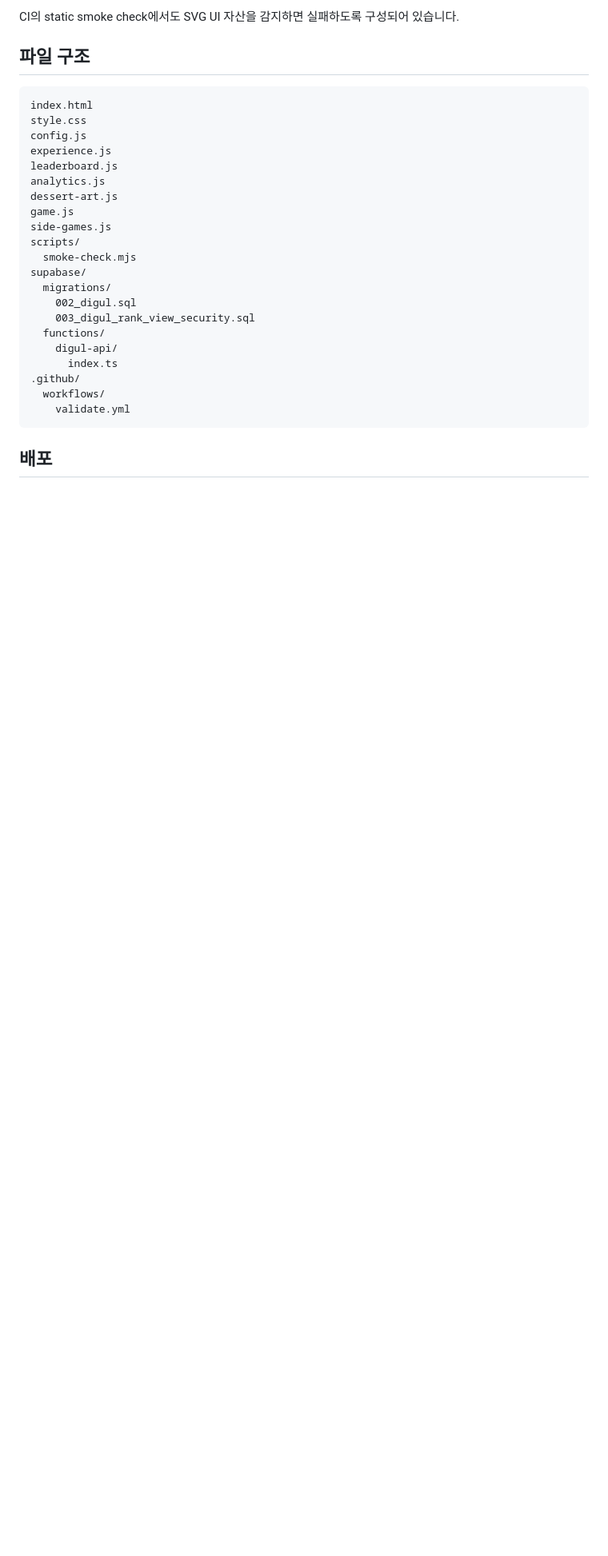
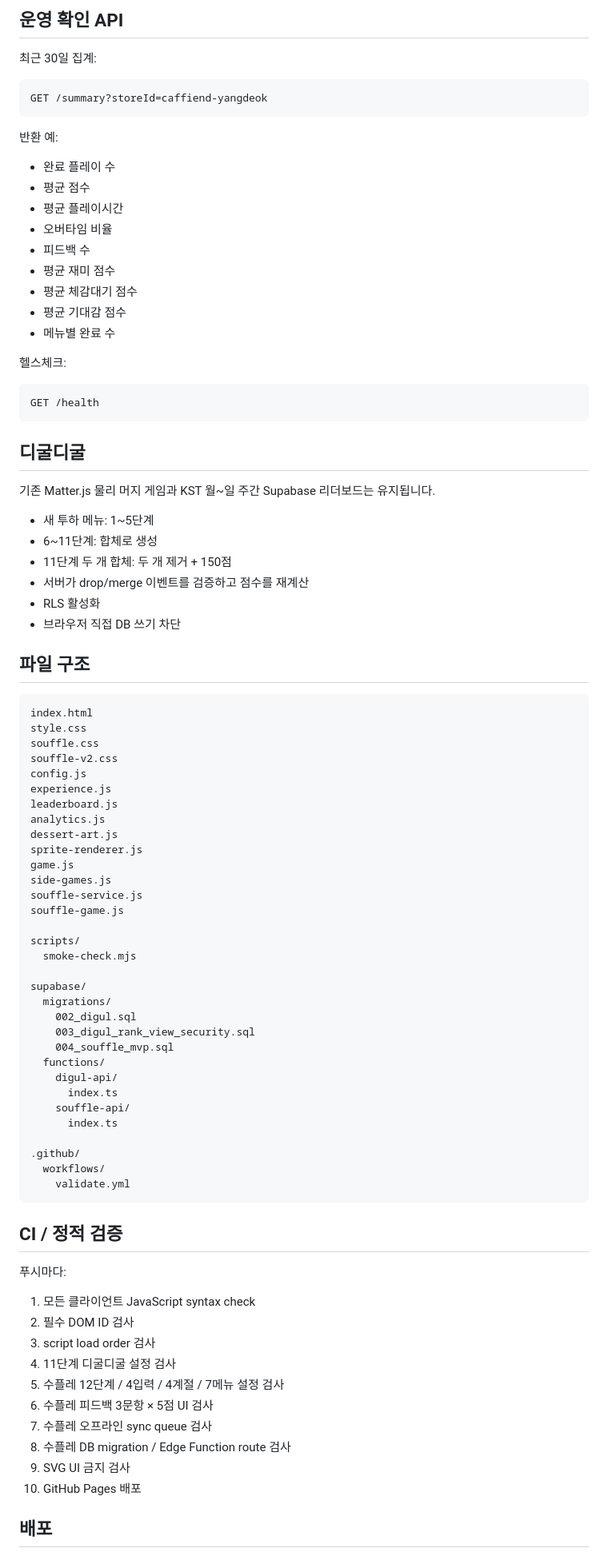
Before and after one commit to jangsang1214/caffiend-waiting-play, a Markdown page: README.md, the part around one of its changes. Shown at 80% size. Rendered like a GitHub page; blank space fills up the shorter version.

````diff
--- a/README.md
+++ b/README.md
@@ -105,31 +144,90 @@ https://pygyhbtipxhpuypjofqe.supabase.co/functions/v1/digul-api
 
-CI의 static smoke check에서도 SVG UI 자산을 감지하면 실패하도록 구성되어 있습니다.
+## 운영 확인 API
+
+최근 30일 집계:
+
+```text
+GET /summary?storeId=caffiend-yangdeok
+```
+
+반환 예:
+- 완료 플레이 수
+- 평균 점수
+- 평균 플레이시간
+- 오버타임 비율
+- 피드백 수
+- 평균 재미 점수
+- 평균 체감대기 점수
+- 평균 기대감 점수
+- 메뉴별 완료 수
+
+헬스체크:
+
+```text
+GET /health
+```
+
+## 디굴디굴
+
+기존 Matter.js 물리 머지 게임과 KST 월~일 주간 Supabase 리더보드는 유지됩니다.
+
+- 새 투하 메뉴: 1~5단계
+- 6~11단계: 합체로 생성
+- 11단계 두 개 합체: 두 개 제거 + 150점
+- 서버가 drop/merge 이벤트를 검증하고 점수를 재계산
+- RLS 활성화
+- 브라우저 직접 DB 쓰기 차단
 
 ## 파일 구조
 
 ```text
 index.html
 style.css
+souffle.css
+souffle-v2.css
 config.js
 experience.js
 leaderboard.js
 analytics.js
 dessert-art.js
+sprite-renderer.js
 game.js
 side-games.js
+souffle-service.js
+souffle-game.js
+
 scripts/
   smoke-check.mjs
+
 supabase/
   migrations/
     002_digul.sql
     003_digul_rank_view_security.sql
+    004_souffle_mvp.sql
   functions/
     digul-api/
       index.ts
+    souffle-api/
+      index.ts
+
 .github/
   workflows/
     validate.yml
 ```
 
+## CI / 정적 검증
+
+푸시마다:
+1. 모든 클라이언트 JavaScript syntax check
+2. 필수 DOM ID 검사
+3. script load order 검사
+4. 11단계 디굴디굴 설정 검사
+5. 수플레 12단계 / 4입력 / 4계절 / 7메뉴 설정 검사
+6. 수플레 피드백 3문항 × 5점 UI 검사
+7. 수플레 오프라인 sync queue 검사
+8. 수플레 DB migration / Edge Function route 검사
+9. SVG UI 금지 검사
+10. GitHub Pages 배포
+
 ## 배포
 
````
Also changed, not shown: other parts of README.md (+131 -94 lines).
